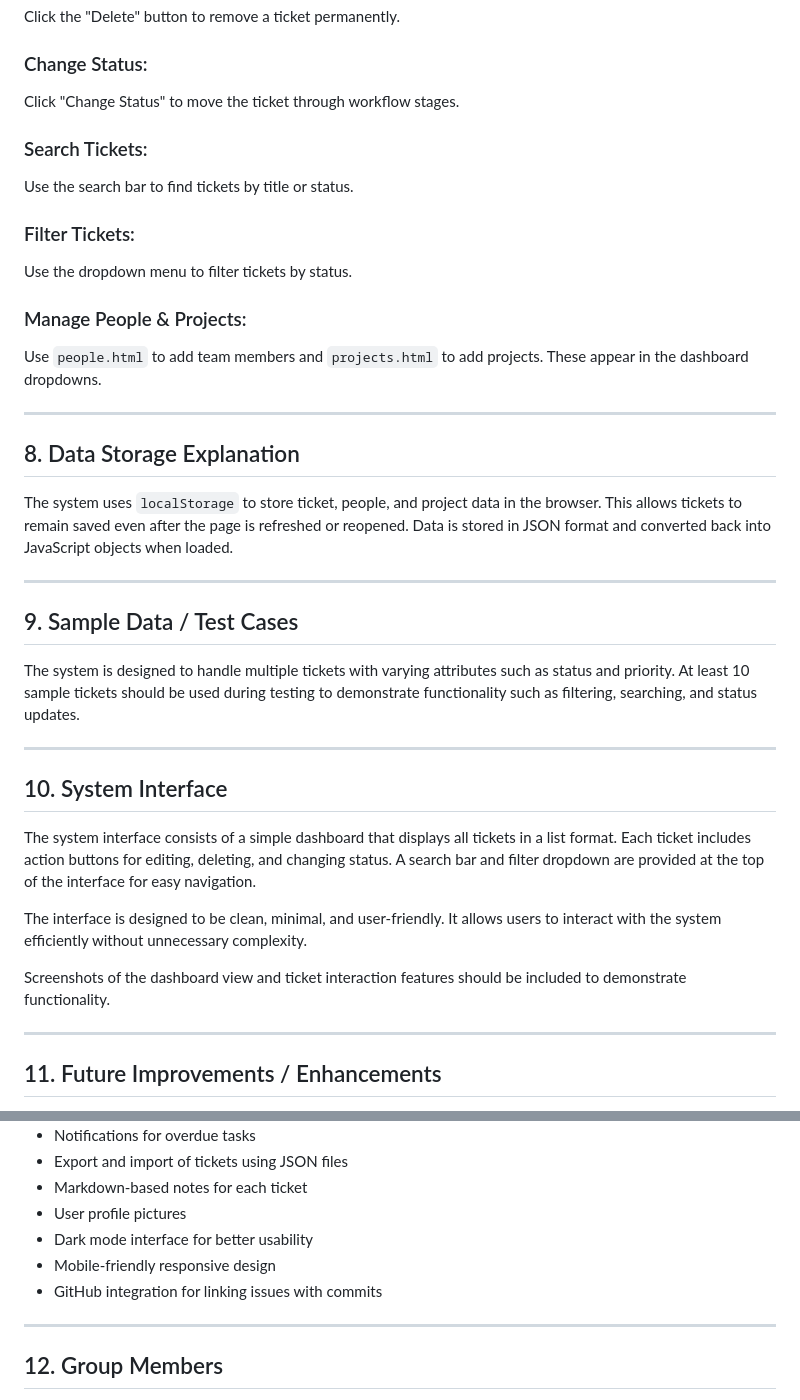
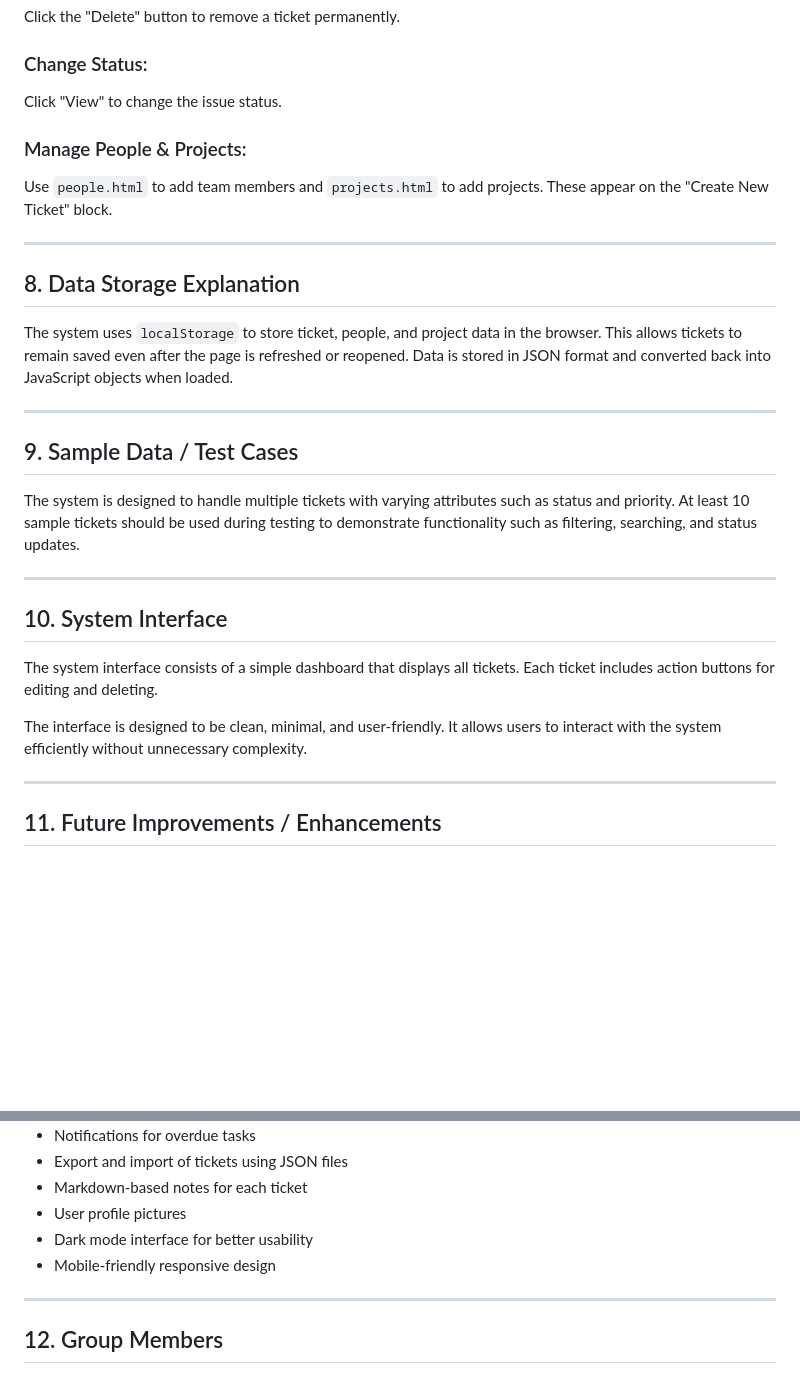
Before and after one commit to shannonpretorius-cloud/bug-tracking-system, a Markdown page: README.md, 2 parts joined by grey strips. Drawn GitHub-style; blank space fills up the shorter version.

```diff
--- a/README.md
+++ b/README.md
@@ -77,16 +67,10 @@ Click the "Edit" button next to a ticket to update its title.
 Click the "Delete" button to remove a ticket permanently.
 
 ### Change Status:
-Click "Change Status" to move the ticket through workflow stages.
-
-### Search Tickets:
-Use the search bar to find tickets by title or status.
-
-### Filter Tickets:
-Use the dropdown menu to filter tickets by status.
+Click "View" to change the issue status.
 
 ### Manage People & Projects:
-Use `people.html` to add team members and `projects.html` to add projects. These appear in the dashboard dropdowns.
+Use `people.html` to add team members and `projects.html` to add projects. These appear on the "Create New Ticket" block.
 
 ---
 
@@ -96,17 +80,16 @@ The system uses `localStorage` to store ticket, people, and project data in the
 ---
 
 ## 9. Sample Data / Test Cases
-The system is designed to handle multiple tickets with varying attributes such as status and priority. At least 10 sample tickets should be used during testing to demonstrate functionality such as filtering, searching, and status updates.
+The system is designed to handle multiple tickets with varying attributes such as status and priority.
+At least 10 sample tickets should be used during testing to demonstrate functionality such as filtering, searching, and status updates.
 
 ---
 
 ## 10. System Interface
 
-The system interface consists of a simple dashboard that displays all tickets in a list format. Each ticket includes action buttons for editing, deleting, and changing status. A search bar and filter dropdown are provided at the top of the interface for easy navigation.
+The system interface consists of a simple dashboard that displays all tickets. Each ticket includes action buttons for editing and deleting.
 
 The interface is designed to be clean, minimal, and user-friendly. It allows users to interact with the system efficiently without unnecessary complexity.
-
-Screenshots of the dashboard view and ticket interaction features should be included to demonstrate functionality.
 
 ---
 
@@ -123,7 +106,6 @@ The system can be improved further with additional features such as:
 - User profile pictures
 - Dark mode interface for better usability
 - Mobile-friendly responsive design
-- GitHub integration for linking issues with commits
 
 ---
 
```
Also changed, not shown: other parts of README.md (+9 -19 lines).
